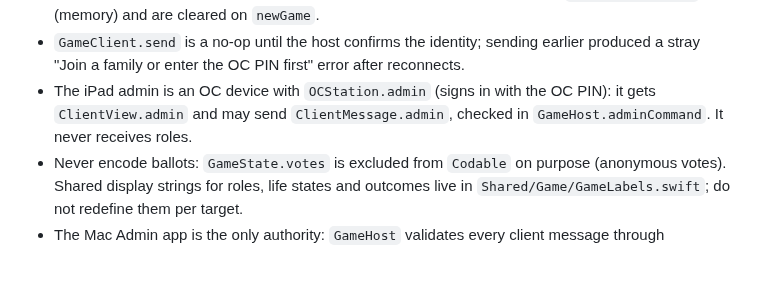
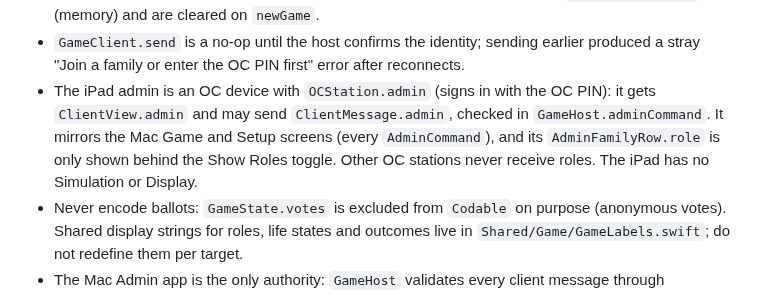
Before and after one commit to Andrew4Coding/academy-murder-mystery, a Markdown page: CLAUDE.md, the part around the change. Drawn GitHub-style; blank space fills up the shorter version.

Commit message:
docs: [AND] note the ipad admin parity

```diff
--- a/CLAUDE.md
+++ b/CLAUDE.md
@@ -76,7 +76,7 @@ scripts/check-branch-name.sh           # validate the current branch name
 - OC devices never receive roles: `OCView` rows carry stamp progress only. Keep it that way when adding OC features.
 - Players join with one game code (`HostState.gameCode`) and `GameHost.assignFamily` gives every joiner their own family (one person per family, ADR 0007). Selfies live only in `GameHost.selfies` (memory) and are cleared on `newGame`.
 - `GameClient.send` is a no-op until the host confirms the identity; sending earlier produced a stray "Join a family or enter the OC PIN first" error after reconnects.
-- The iPad admin is an OC device with `OCStation.admin` (signs in with the OC PIN): it gets `ClientView.admin` and may send `ClientMessage.admin`, checked in `GameHost.adminCommand`. It never receives roles.
+- The iPad admin is an OC device with `OCStation.admin` (signs in with the OC PIN): it gets `ClientView.admin` and may send `ClientMessage.admin`, checked in `GameHost.adminCommand`. It mirrors the Mac Game and Setup screens (every `AdminCommand`), and its `AdminFamilyRow.role` is only shown behind the Show Roles toggle. Other OC stations never receive roles. The iPad has no Simulation or Display.
 - Never encode ballots: `GameState.votes` is excluded from `Codable` on purpose (anonymous votes). Shared display strings for roles, life states and outcomes live in `Shared/Game/GameLabels.swift`; do not redefine them per target.
 - The Mac Admin app is the only authority: `GameHost` validates every client message through `GameEngine`, persists, then broadcasts a per-identity `ClientView`. Clients never run authoritative timers: use `ServerClock` / `GameClient.serverNow`.
 - Network code uses closures that hop to the main actor via `MainActor.assumeIsolated`; keep logic in methods, not inside the closures (SwiftFormat strips the `self.` that the compiler wants there).
```
Also changed, not shown: CHANGELOG.md (+1 -0 lines).
